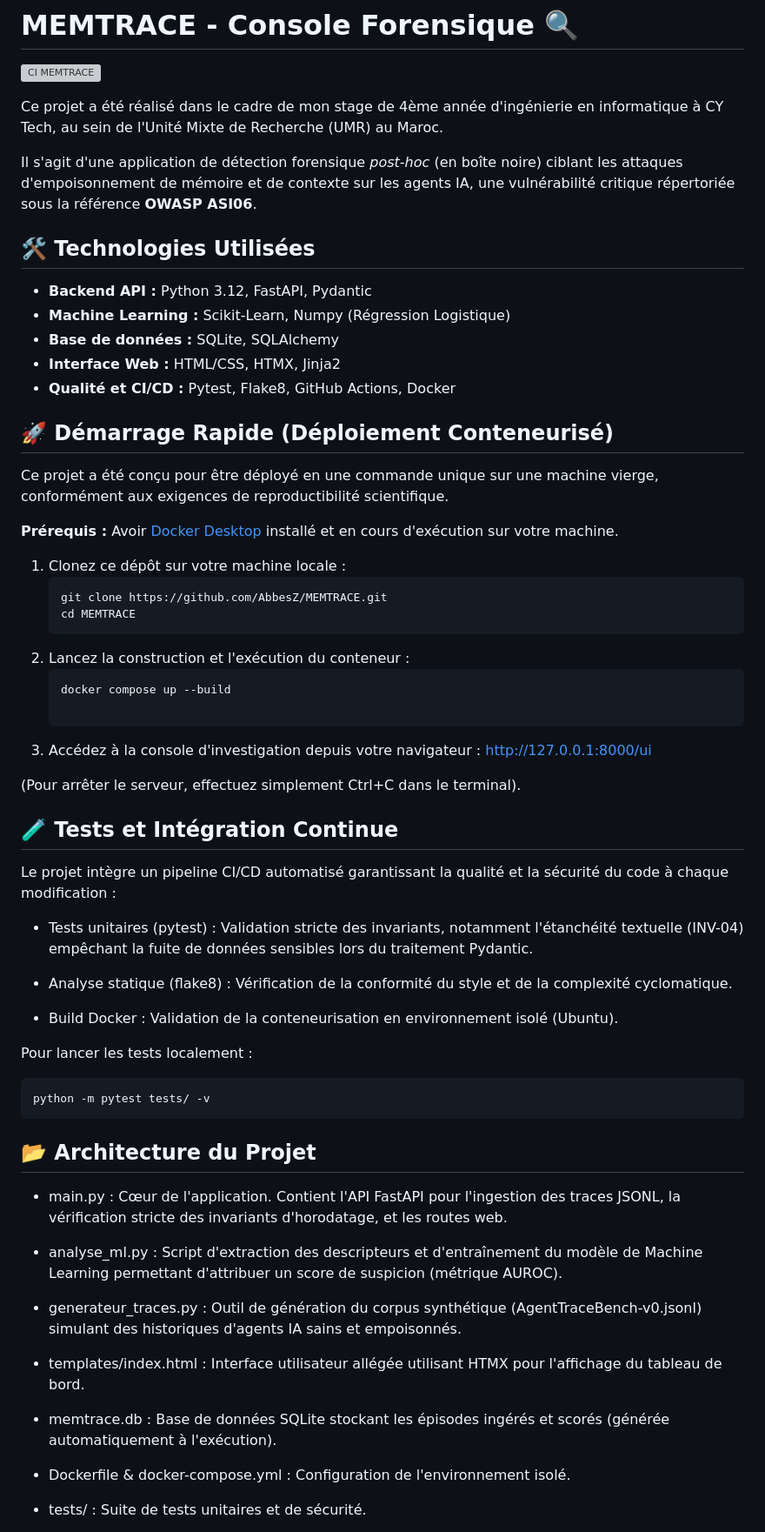
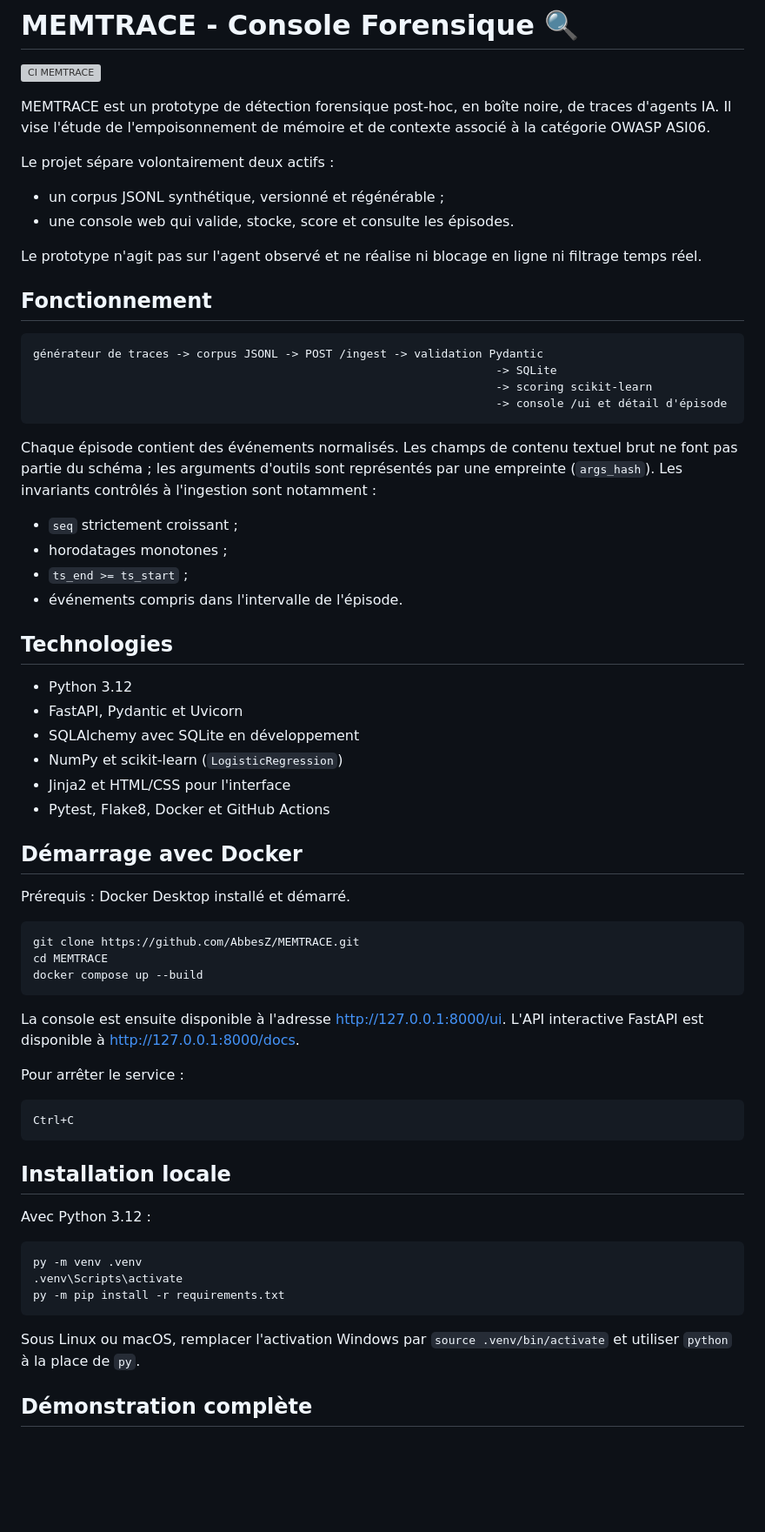
Before and after one commit to AbbesZ/MEMTRACE, a Markdown page: README.md, the part around one of its changes. Shown at 87% size. GitHub-like rendering; blank space fills up the shorter version; grey boxes are pictures that could not be loaded.

````diff
--- a/README.md
+++ b/README.md
@@ -2,71 +2,70 @@
 
 [![CI MEMTRACE](https://github.com/AbbesZ/MEMTRACE/actions/workflows/ci.yml/badge.svg)](https://github.com/AbbesZ/MEMTRACE/actions/workflows/ci.yml)
 
-Ce projet a été réalisé dans le cadre de mon stage de 4ème année d'ingénierie en informatique à CY Tech, au sein de l'Unité Mixte de Recherche (UMR) au Maroc.
 
-Il s'agit d'une application de détection forensique *post-hoc* (en boîte noire) ciblant les attaques d'empoisonnement de mémoire et de contexte sur les agents IA, une vulnérabilité critique répertoriée sous la référence **OWASP ASI06**.
+MEMTRACE est un prototype de détection forensique post-hoc, en boîte noire, de traces d'agents IA. Il vise l'étude de l'empoisonnement de mémoire et de contexte associé à la catégorie OWASP ASI06.
 
-## 🛠️ Technologies Utilisées
-* **Backend API :** Python 3.12, FastAPI, Pydantic
-* **Machine Learning :** Scikit-Learn, Numpy (Régression Logistique)
-* **Base de données :** SQLite, SQLAlchemy
-* **Interface Web :** HTML/CSS, HTMX, Jinja2
-* **Qualité et CI/CD :** Pytest, Flake8, GitHub Actions, Docker
+Le projet sépare volontairement deux actifs :
 
-## 🚀 Démarrage Rapide (Déploiement Conteneurisé)
+- un corpus JSONL synthétique, versionné et régénérable ;
+- une console web qui valide, stocke, score et consulte les épisodes.
 
-Ce projet a été conçu pour être déployé en une commande unique sur une machine vierge, conformément aux exigences de reproductibilité scientifique.
+Le prototype n'agit pas sur l'agent observé et ne réalise ni blocage en ligne ni filtrage temps réel.
 
-**Prérequis :** Avoir [Docker Desktop](https://www.docker.com/products/docker-desktop/) installé et en cours d'exécution sur votre machine.
+## Fonctionnement
 
-1. Clonez ce dépôt sur votre machine locale :
-   ```bash
-   git clone https://github.com/AbbesZ/MEMTRACE.git
-   cd MEMTRACE
-2. Lancez la construction et l'exécution du conteneur :
-    ```bash
-    docker compose up --build
-
-3. Accédez à la console d'investigation depuis votre navigateur : http://127.0.0.1:8000/ui
-
-(Pour arrêter le serveur, effectuez simplement Ctrl+C dans le terminal).
-
-## 🧪 Tests et Intégration Continue
-Le projet intègre un pipeline CI/CD automatisé garantissant la qualité et la sécurité du code à chaque modification :
-
-- Tests unitaires (pytest) : Validation stricte des invariants, notamment l'étanchéité textuelle (INV-04) empêchant la fuite de données sensibles lors du traitement Pydantic.
-
-
-- Analyse statique (flake8) : Vérification de la conformité du style et de la complexité cyclomatique.
-
-
-- Build Docker : Validation de la conteneurisation en environnement isolé (Ubuntu).
-
-Pour lancer les tests localement :
-```bash
-python -m pytest tests/ -v
+```text
+générateur de traces -> corpus JSONL -> POST /ingest -> validation Pydantic
+                                                                    -> SQLite
+                                                                    -> scoring scikit-learn
+                                                                    -> console /ui et détail d'épisode
 ```
 
-## 📂 Architecture du Projet
+Chaque épisode contient des événements normalisés. Les champs de contenu textuel brut ne font pas partie du schéma ; les arguments d'outils sont représentés par une empreinte (`args_hash`). Les invariants contrôlés à l'ingestion sont notamment :
 
-- main.py : Cœur de l'application. Contient l'API FastAPI pour l'ingestion des traces JSONL, la vérification stricte des invariants d'horodatage, et les routes web.
+- `seq` strictement croissant ;
+- horodatages monotones ;
+- `ts_end >= ts_start` ;
+- événements compris dans l'intervalle de l'épisode.
 
+## Technologies
 
-- analyse_ml.py : Script d'extraction des descripteurs et d'entraînement du modèle de Machine Learning permettant d'attribuer un score de suspicion (métrique AUROC).
+- Python 3.12
+- FastAPI, Pydantic et Uvicorn
+- SQLAlchemy avec SQLite en développement
+- NumPy et scikit-learn (`LogisticRegression`)
+- Jinja2 et HTML/CSS pour l'interface
+- Pytest, Flake8, Docker et GitHub Actions
 
+## Démarrage avec Docker
 
-- generateur_traces.py : Outil de génération du corpus synthétique (AgentTraceBench-v0.jsonl) simulant des historiques d'agents IA sains et empoisonnés.
+Prérequis : Docker Desktop installé et démarré.
 
+```bash
+git clone https://github.com/AbbesZ/MEMTRACE.git
+cd MEMTRACE
+docker compose up --build
+```
 
-- templates/index.html : Interface utilisateur allégée utilisant HTMX pour l'affichage du tableau de bord.
+La console est ensuite disponible à l'adresse [http://127.0.0.1:8000/ui](http://127.0.0.1:8000/ui). L'API interactive FastAPI est disponible à [http://127.0.0.1:8000/docs](http://127.0.0.1:8000/docs).
 
+Pour arrêter le service :
 
-- memtrace.db : Base de données SQLite stockant les épisodes ingérés et scorés (générée automatiquement à l'exécution).
+```text
+Ctrl+C
+```
 
+## Installation locale
 
-- Dockerfile & docker-compose.yml : Configuration de l'environnement isolé.
+Avec Python 3.12 :
 
+```powershell
+py -m venv .venv
+.venv\Scripts\activate
+py -m pip install -r requirements.txt
+```
 
-- tests/ : Suite de tests unitaires et de sécurité.
+Sous Linux ou macOS, remplacer l'activation Windows par `source .venv/bin/activate` et utiliser `python` à la place de `py`.
 
+## Démonstration complète
 
````
Also changed, not shown: other parts of README.md (+99 -1 lines).
